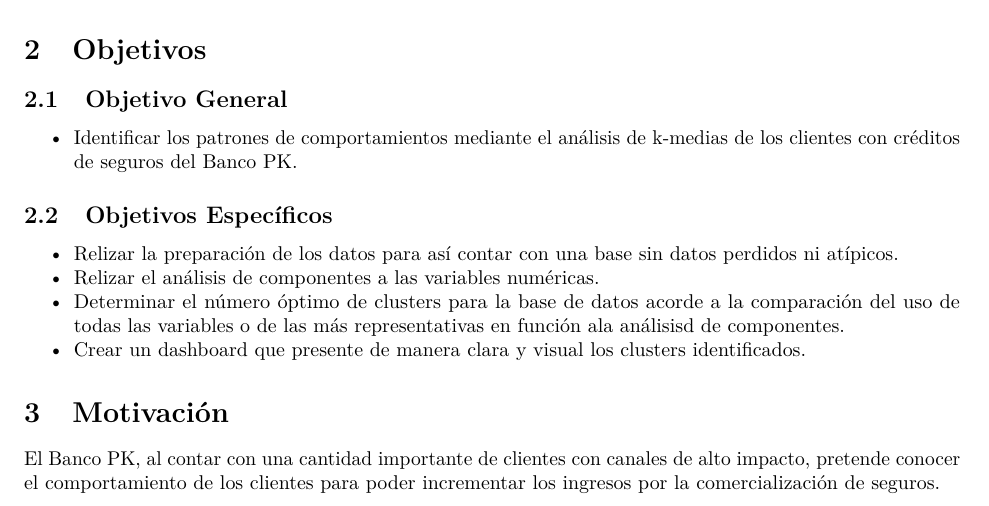
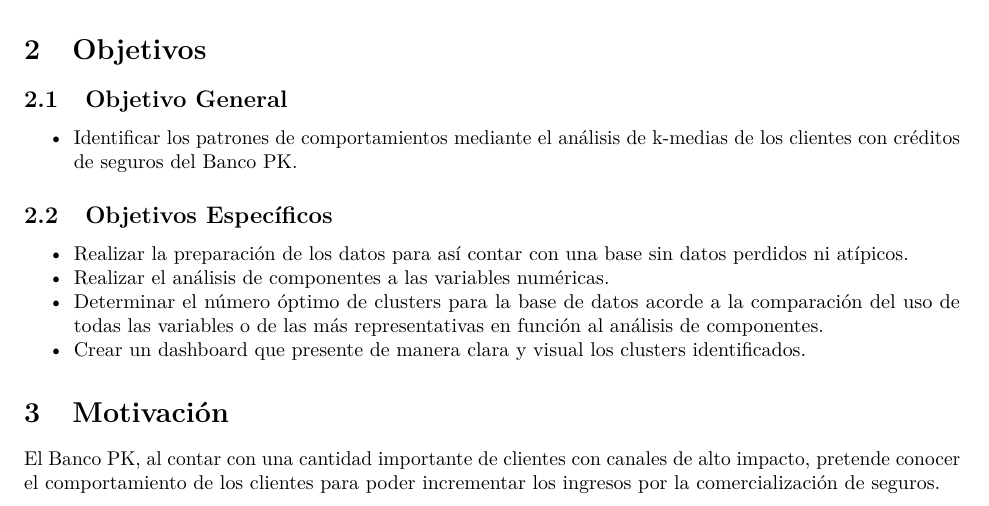
Before and after one commit to alice-an-n/Trabajo_Final_MinDat, an R Markdown document (INFORME mineriadedatos.Rmd): part of page 2 of 11, cut so that both start at the same text. Rendered offline with R 4.5, knitr and Pandoc, then LaTeX, with nearby package versions; some code elsewhere in the file could not run offline.

Commit message:
Update INFORME mineriadedatos.Rmd

```diff
--- a/INFORME mineriadedatos.Rmd
+++ b/INFORME mineriadedatos.Rmd
@@ -59,9 +59,9 @@ Al respecto, se observa un mercado potencial, por lo que los créditos son una f
 
 ## Objetivos Específicos
 
-- Relizar la preparación de los datos para así contar con una base sin datos perdidos ni atípicos.
-- Relizar el análisis de componentes a las variables numéricas.
-- Determinar el número óptimo de clusters para la base de datos acorde a la comparación del uso de todas las variables o de las más representativas en función ala análisisd de componentes.
+- Realizar la preparación de los datos para así contar con una base sin datos perdidos ni atípicos.
+- Realizar el análisis de componentes a las variables numéricas.
+- Determinar el número óptimo de clusters para la base de datos acorde a la comparación del uso de todas las variables o de las más representativas en función al análisis de componentes.
 - Crear un dashboard que presente de manera clara y visual los clusters identificados.
 
 # Motivación
```
